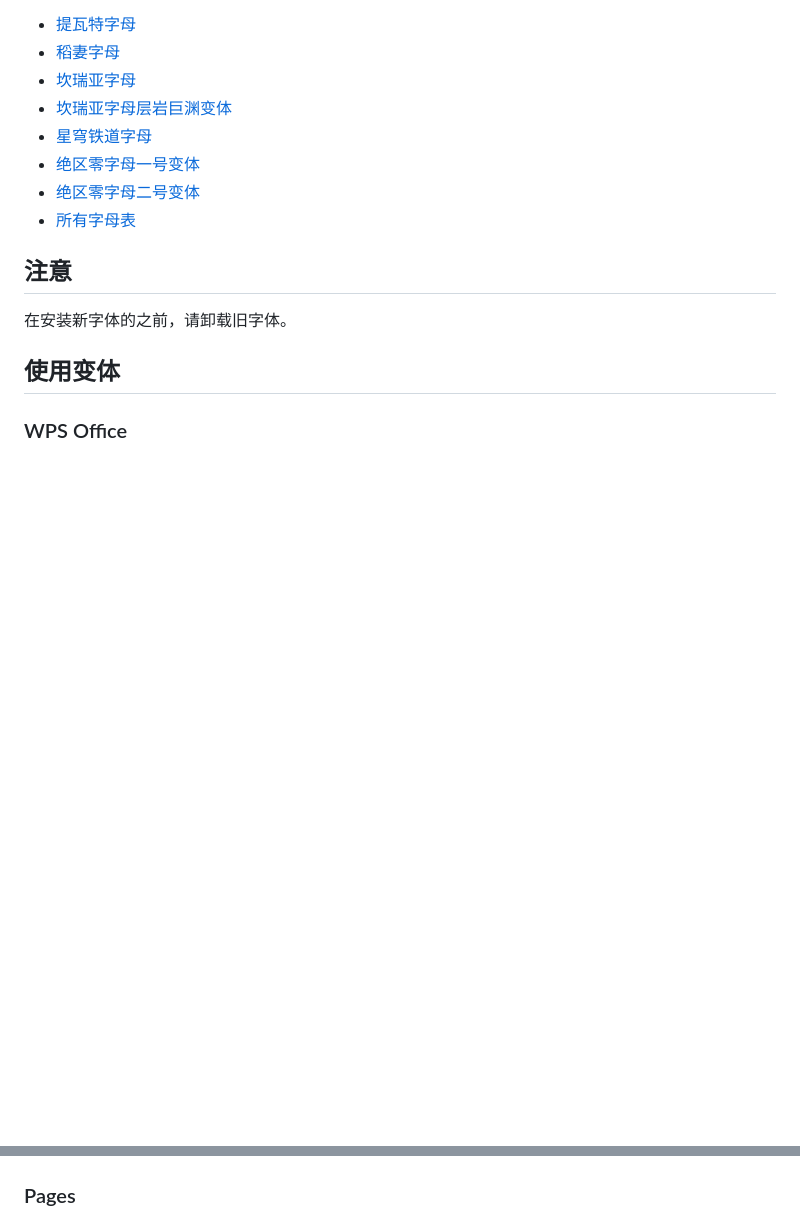
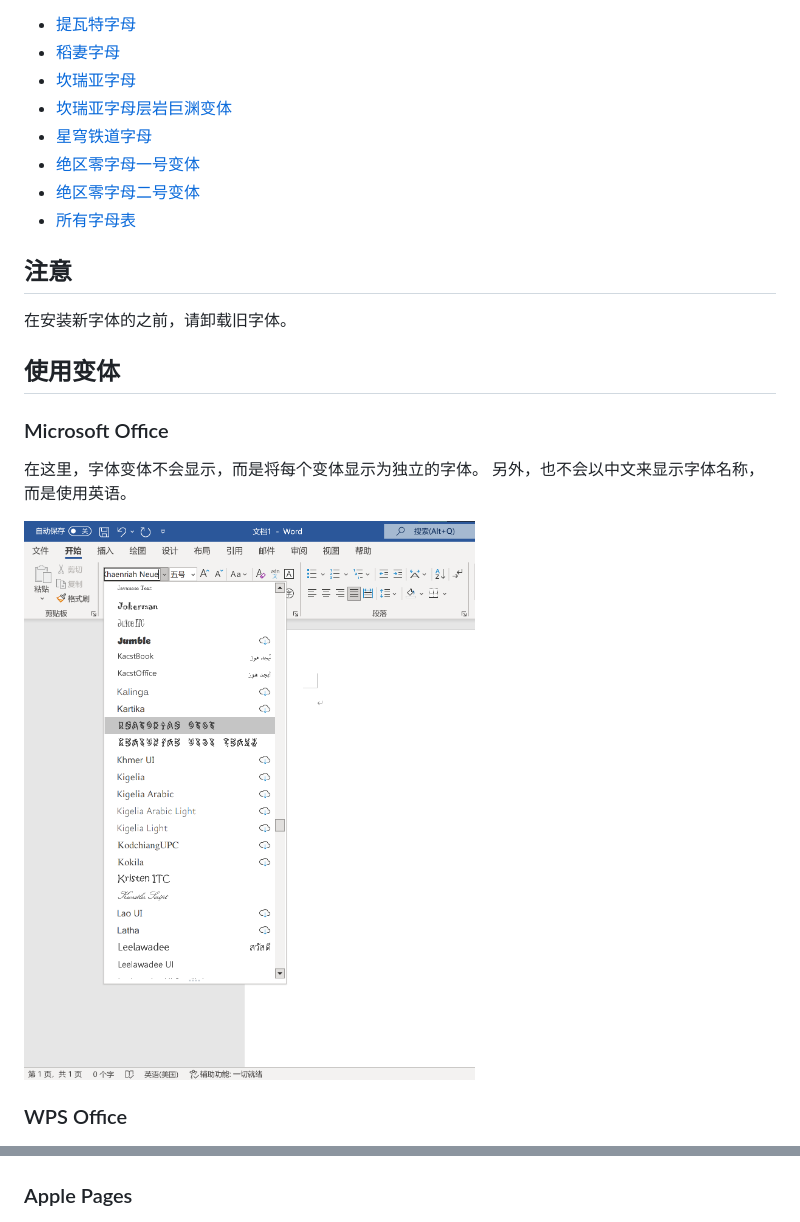
Before and after one commit to SpeedyOrc-C/HoYo-Glyphs, a Markdown page: download.md, 2 parts joined by grey strips. GitHub-like rendering; pictures changed too: font-variant-in-ms-office.png (added); blank space fills up the shorter version.

Commit message:
Add guidance on using variant in Microsoft Office

```diff
--- a/download.md
+++ b/download.md
@@ -21,10 +21,17 @@
 
 ## 使用变体
 
+### Microsoft Office
+
+在这里，字体变体不会显示，而是将每个变体显示为独立的字体。
+另外，也不会以中文来显示字体名称，而是使用英语。
+
+![在 Microsoft Office 中使用变体](font-variant-in-ms-office.png)
+
 ### WPS Office
 
 ![在 WPS 中使用变体](font-variant-in-wps.png)
 
-### Pages
+### Apple Pages
 
 ![在苹果的 Pages 中使用变体](font-variant-in-pages.png)
```
Also changed, not shown: download_en.md (+7 -1 lines).
